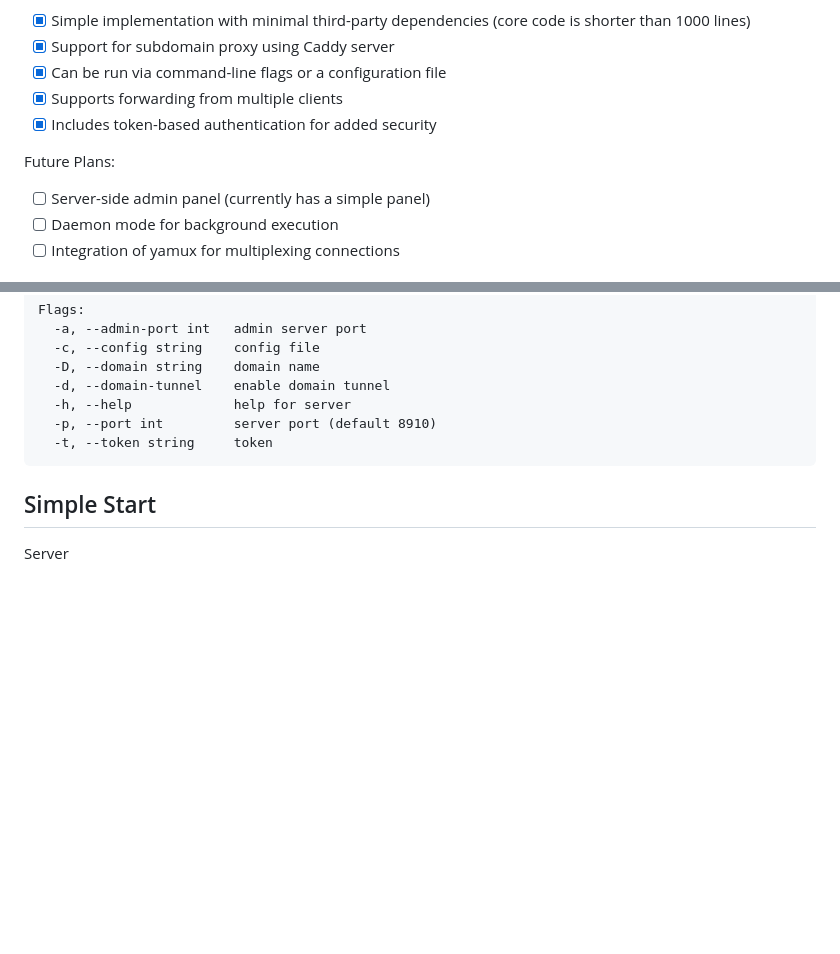
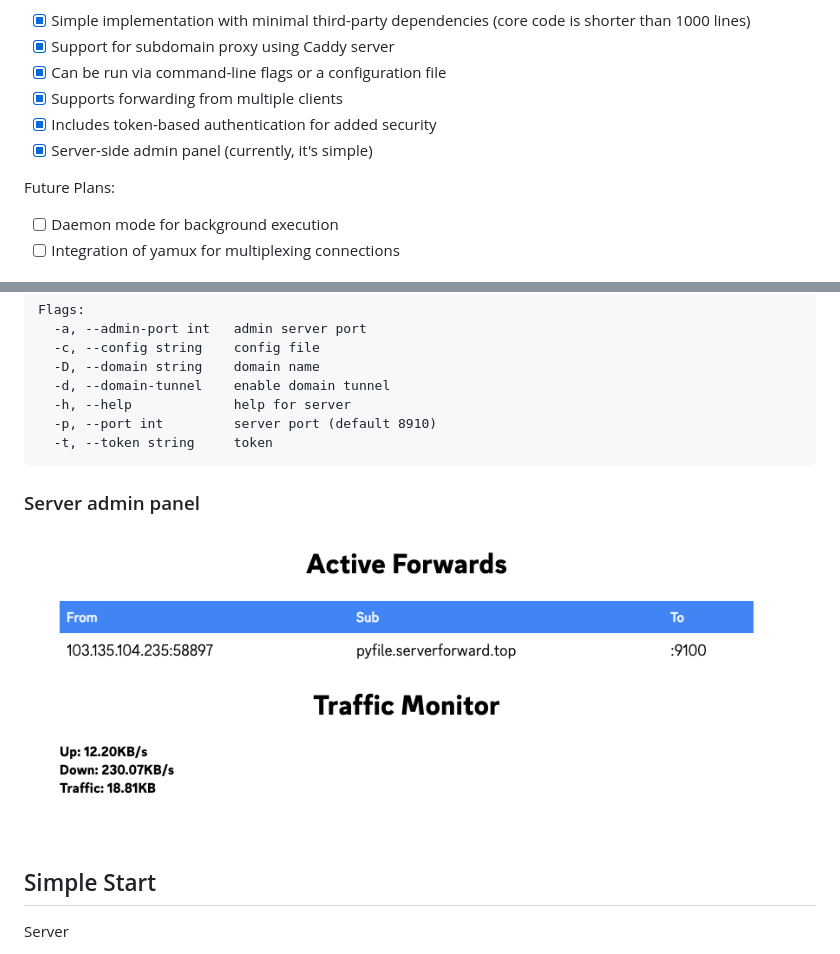
Before and after one commit to abcdlsj/gnar, a Markdown page: README.md, 2 parts joined by grey strips. Drawn GitHub-style; pictures changed too: screenshot-server-admin.png (added); blank space fills up the shorter version.

Commit message:
doc: add admin pannel screenshot

````diff
--- a/README.md
+++ b/README.md
@@ -11,9 +11,10 @@ Features:
 - [x] Can be run via command-line flags or a configuration file
 - [x] Supports forwarding from multiple clients
 - [x] Includes token-based authentication for added security
+- [x] Server-side admin panel (currently, it's simple)
 
 Future Plans:
-- [ ] Server-side admin panel (currently has a simple panel)
+
 - [ ] Daemon mode for background execution
 - [ ] Integration of yamux for multiplexing connections
 
@@ -78,6 +79,10 @@ Flags:
   -t, --token string     token
 ```
 
+### Server admin panel
+
+![admin panel](screenshot-server-admin.png)
+
 ## Simple Start
 
 Server
````
